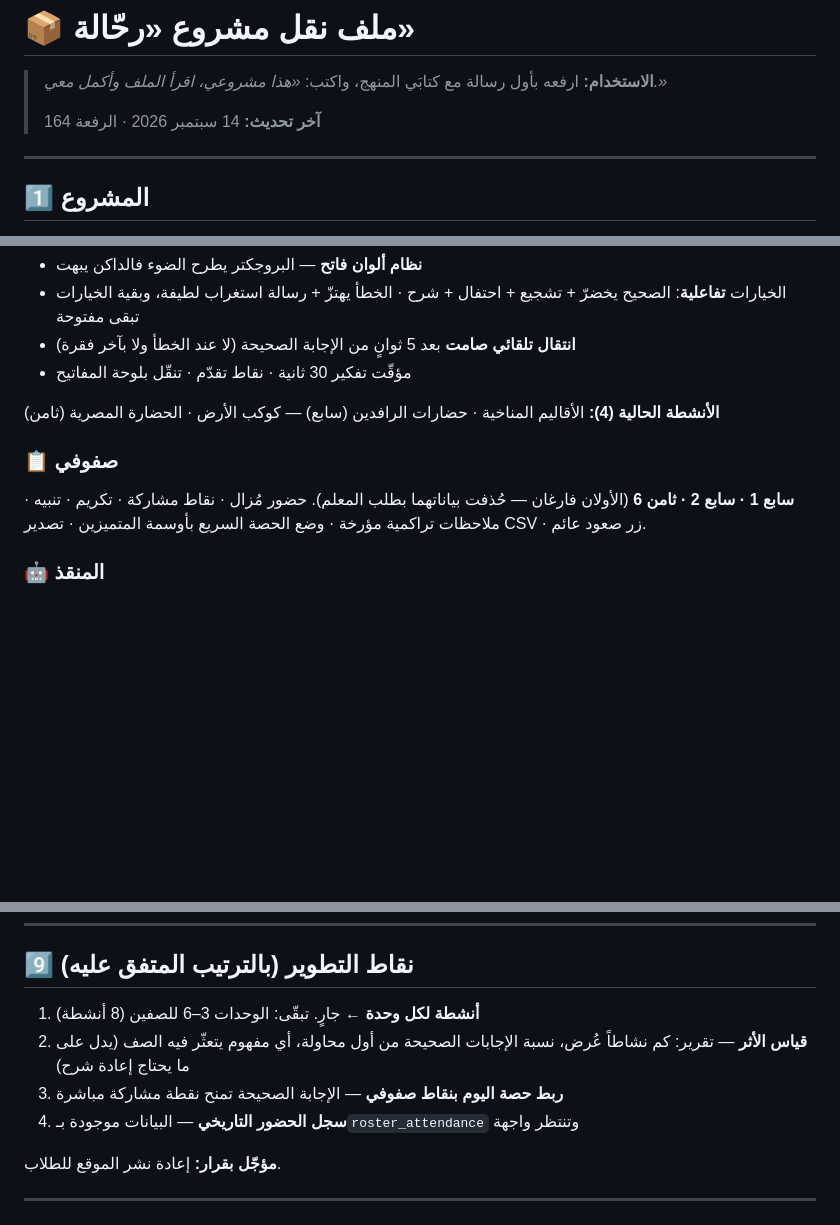
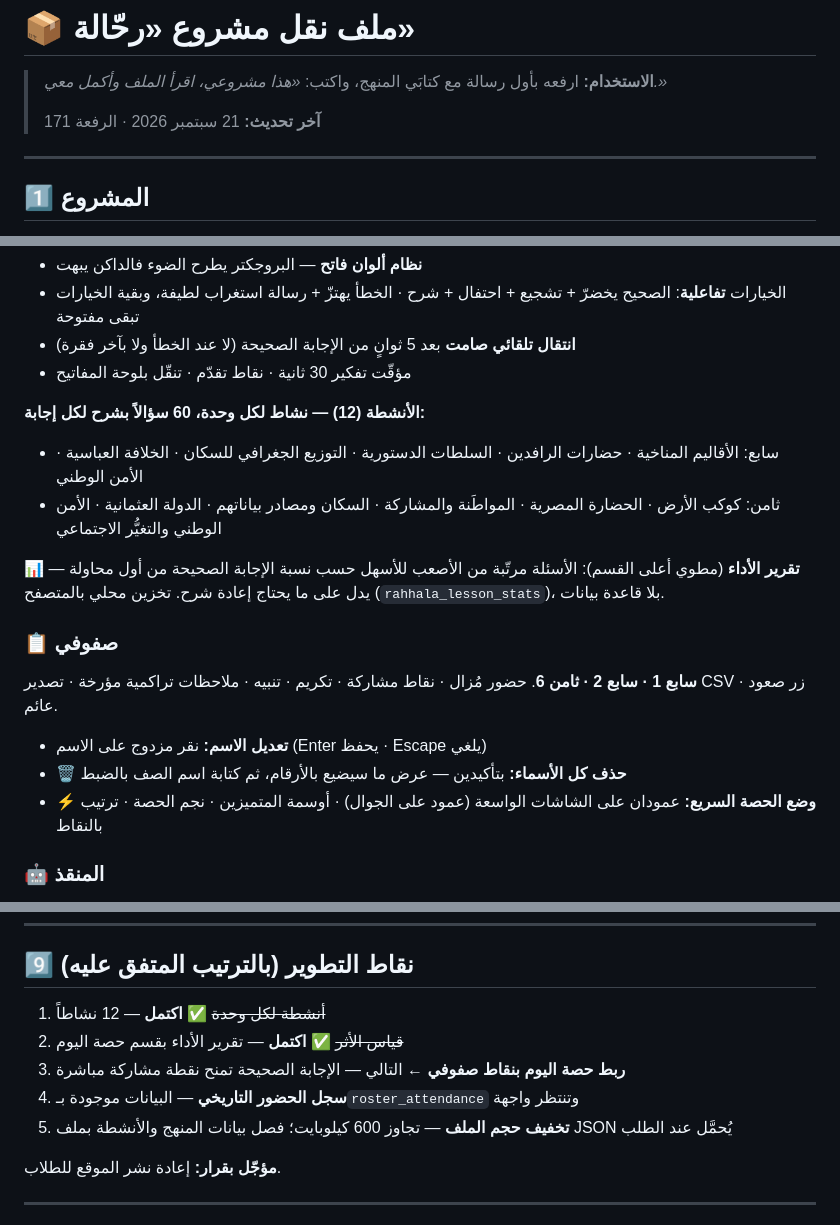
Before and after one commit to salehbinjaber0-svg/rahhala, a Markdown page: نقل-مشروع-رحالة.md, 3 parts joined by grey strips. GitHub-like rendering; blank space fills up the shorter version.

Commit message:
تحديث ملف النقل: الأنشطة الاثنا عشر وتقرير الأداء وأدوات صفوفي الجديدة
- الأنشطة: 12 نشاطاً (60 سؤالاً) بقائمتها للصفين
- تقرير الأداء وموضع تخزينه المحلي
- صفوفي: تعديل الاسم بالنقر المزدوج · زر حذف الصف بتأكيدين · وضع الحصة
  السريع بعمودين
- نقاط التطوير: الأولى والثانية مكتملتان، الثالثة التالية، وأُضيفت
  خامسة لتخفيف حجم الملف بعد تجاوزه 600 كيلوبايت

```diff
--- a/نقل-مشروع-رحالة.md
+++ b/نقل-مشروع-رحالة.md
@@ -3,7 +3,7 @@
 > **الاستخدام:** ارفعه بأول رسالة مع كتابَي المنهج، واكتب:
 > *«هذا مشروعي، اقرأ الملف وأكمل معي.»*
 >
-> **آخر تحديث:** 14 سبتمبر 2026 · الرفعة 164
+> **آخر تحديث:** 21 سبتمبر 2026 · الرفعة 171
 
 ---
 
@@ -61,11 +61,18 @@ README.md · مخطط-قاعدة-البيانات-مرجع.sql · sql/ · تحل
 - **انتقال تلقائي صامت** بعد 5 ثوانٍ من الإجابة الصحيحة (لا عند الخطأ ولا بآخر فقرة)
 - مؤقّت تفكير 30 ثانية · نقاط تقدّم · تنقّل بلوحة المفاتيح
 
-**الأنشطة الحالية (4):** الأقاليم المناخية · حضارات الرافدين (سابع) — كوكب الأرض · الحضارة المصرية (ثامن)
+**الأنشطة (12) — نشاط لكل وحدة، 60 سؤالاً بشرح لكل إجابة:**
+- سابع: الأقاليم المناخية · حضارات الرافدين · السلطات الدستورية · التوزيع الجغرافي للسكان · الخلافة العباسية · الأمن الوطني
+- ثامن: كوكب الأرض · الحضارة المصرية · المواطَنة والمشاركة · السكان ومصادر بياناتهم · الدولة العثمانية · الأمن الوطني والتغيُّر الاجتماعي
+
+**📊 تقرير الأداء** (مطوي أعلى القسم): الأسئلة مرتّبة من الأصعب للأسهل حسب نسبة الإجابة الصحيحة من أول محاولة — يدل على ما يحتاج إعادة شرح. تخزين محلي بالمتصفح (`rahhala_lesson_stats`)، بلا قاعدة بيانات.
 
 ### 📋 صفوفي
-**سابع 1 · سابع 2 · ثامن 6** (الأولان فارغان — حُذفت بياناتهما بطلب المعلم).
-حضور مُزال · نقاط مشاركة · تكريم · تنبيه · ملاحظات تراكمية مؤرخة · وضع الحصة السريع بأوسمة المتميزين · تصدير CSV · زر صعود عائم.
+**سابع 1 · سابع 2 · ثامن 6**.
+حضور مُزال · نقاط مشاركة · تكريم · تنبيه · ملاحظات تراكمية مؤرخة · تصدير CSV · زر صعود عائم.
+- **تعديل الاسم:** نقر مزدوج على الاسم (Enter يحفظ · Escape يلغي)
+- **🗑️ حذف كل الأسماء:** بتأكيدين — عرض ما سيضيع بالأرقام، ثم كتابة اسم الصف بالضبط
+- **⚡ وضع الحصة السريع:** عمودان على الشاشات الواسعة (عمود على الجوال) · أوسمة المتميزين · نجم الحصة · ترتيب بالنقاط
 
 ### 🤖 المنقذ
 عربي بلا ذكاء اصطناعي مدفوع · **116 مفهوماً للسابع** · قاعدة منفصلة للثامن (77) · يلتزم بالصف المختار ولا يخلط المنهجين.
@@ -152,10 +159,11 @@ git push https://<TOKEN>@github.com/salehbinjaber0-svg/rahhala.git main
 
 ## 9️⃣ نقاط التطوير (بالترتيب المتفق عليه)
 
-1. **أنشطة لكل وحدة** ← جارٍ. تبقّى: الوحدات 3–6 للصفين (8 أنشطة)
-2. **قياس الأثر** — تقرير: كم نشاطاً عُرض، نسبة الإجابات الصحيحة من أول محاولة، أي مفهوم يتعثّر فيه الصف (يدل على ما يحتاج إعادة شرح)
-3. **ربط حصة اليوم بنقاط صفوفي** — الإجابة الصحيحة تمنح نقطة مشاركة مباشرة
+1. ~~أنشطة لكل وحدة~~ ✅ **اكتمل** — 12 نشاطاً
+2. ~~قياس الأثر~~ ✅ **اكتمل** — تقرير الأداء بقسم حصة اليوم
+3. **ربط حصة اليوم بنقاط صفوفي** ← التالي — الإجابة الصحيحة تمنح نقطة مشاركة مباشرة
 4. **سجل الحضور التاريخي** — البيانات موجودة بـ`roster_attendance` وتنتظر واجهة
+5. **تخفيف حجم الملف** — تجاوز 600 كيلوبايت؛ فصل بيانات المنهج والأنشطة بملف JSON يُحمَّل عند الطلب
 
 **مؤجّل بقرار:** إعادة نشر الموقع للطلاب.
 
```
Also changed, not shown: other parts of نقل-مشروع-رحالة.md (+1 -1 lines).
